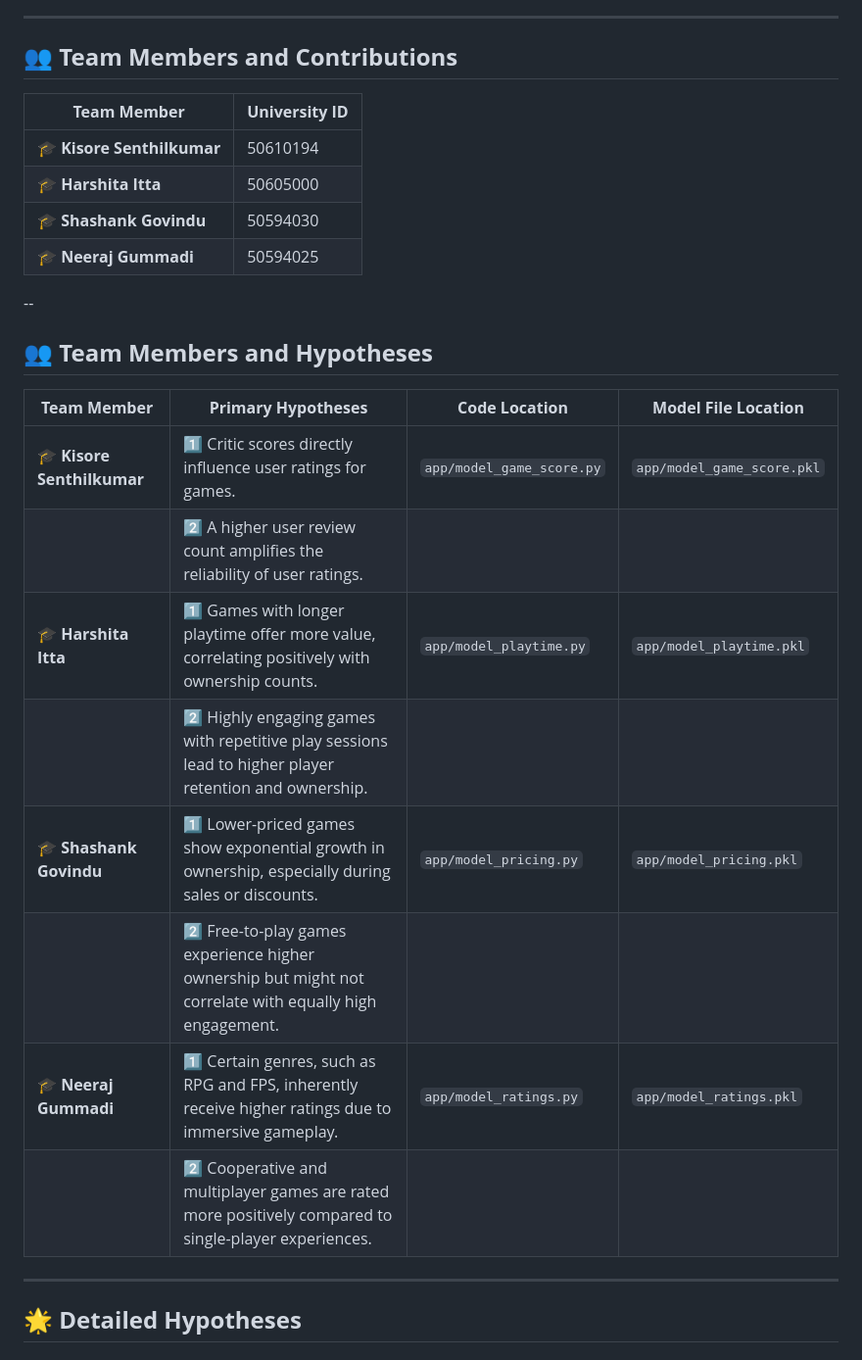
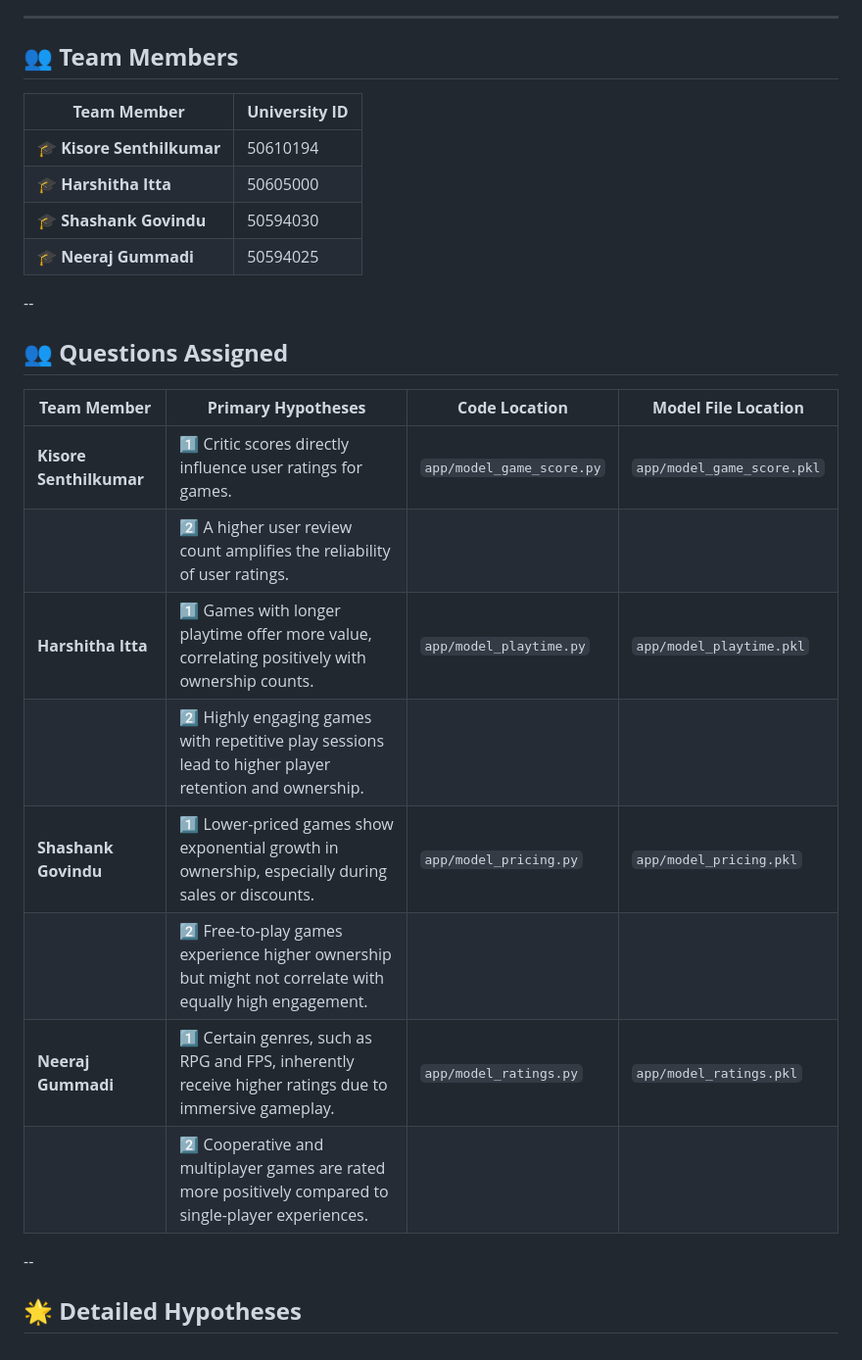
Before and after one commit to KisoreSenthilkumar/VideoGameReviewer, a Markdown page: app/README.md, the part around the change. Shown at 98% size. Drawn GitHub-style.

```diff
--- a/app/README.md
+++ b/app/README.md
@@ -5,30 +5,30 @@ This project explores key factors influencing video game success, leveraging dat
 
 ---
 
-## 👥 **Team Members and Contributions**
+## 👥 **Team Members**
 
 | **Team Member**          | **University ID** |
 |---------------------------|-------------------|
 | 🎓 **Kisore Senthilkumar** | 50610194          |
-| 🎓 **Harshita Itta**       | 50605000          |
+| 🎓 **Harshitha Itta**       | 50605000          |
 | 🎓 **Shashank Govindu**    | 50594030          |
 | 🎓 **Neeraj Gummadi**      | 50594025          |
 
 --
-## 👥 **Team Members and Hypotheses**
+## 👥 **Questions Assigned**
 
 | **Team Member**          | **Primary Hypotheses**                                                                                     | **Code Location**                  | **Model File Location**       |
 |---------------------------|----------------------------------------------------------------------------------------------------------|-------------------------------------|--------------------------------|
-| 🎓 **Kisore Senthilkumar** | 1️⃣ Critic scores directly influence user ratings for games.                                               | `app/model_game_score.py`          | `app/model_game_score.pkl`    |
+| **Kisore Senthilkumar** | 1️⃣ Critic scores directly influence user ratings for games.                                               | `app/model_game_score.py`          | `app/model_game_score.pkl`    |
 |                           | 2️⃣ A higher user review count amplifies the reliability of user ratings.                                 |                                     |                                |
-| 🎓 **Harshita Itta**       | 1️⃣ Games with longer playtime offer more value, correlating positively with ownership counts.             | `app/model_playtime.py`            | `app/model_playtime.pkl`      |
+| **Harshitha Itta**       | 1️⃣ Games with longer playtime offer more value, correlating positively with ownership counts.             | `app/model_playtime.py`            | `app/model_playtime.pkl`      |
 |                           | 2️⃣ Highly engaging games with repetitive play sessions lead to higher player retention and ownership.     |                                     |                                |
-| 🎓 **Shashank Govindu**    | 1️⃣ Lower-priced games show exponential growth in ownership, especially during sales or discounts.         | `app/model_pricing.py`             | `app/model_pricing.pkl`       |
+| **Shashank Govindu**    | 1️⃣ Lower-priced games show exponential growth in ownership, especially during sales or discounts.         | `app/model_pricing.py`             | `app/model_pricing.pkl`       |
 |                           | 2️⃣ Free-to-play games experience higher ownership but might not correlate with equally high engagement.   |                                     |                                |
-| 🎓 **Neeraj Gummadi**      | 1️⃣ Certain genres, such as RPG and FPS, inherently receive higher ratings due to immersive gameplay.      | `app/model_ratings.py`             | `app/model_ratings.pkl`       |
+| **Neeraj Gummadi**      | 1️⃣ Certain genres, such as RPG and FPS, inherently receive higher ratings due to immersive gameplay.      | `app/model_ratings.py`             | `app/model_ratings.pkl`       |
 |                           | 2️⃣ Cooperative and multiplayer games are rated more positively compared to single-player experiences.    |                                     |                                |
 
----
+--
 
 ## 🌟 **Detailed Hypotheses**
 
```
